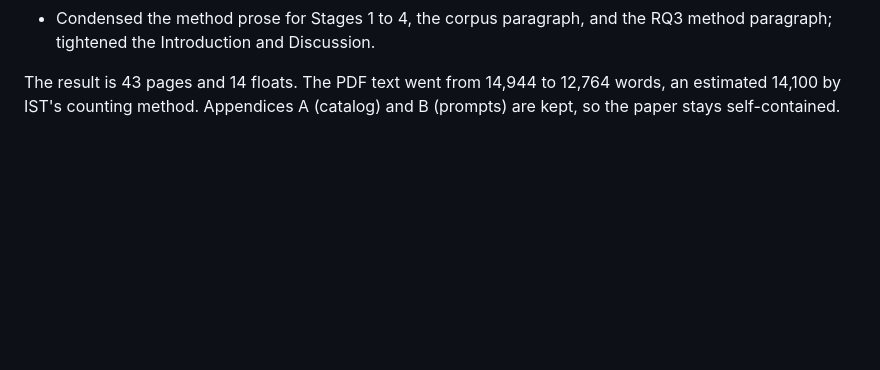
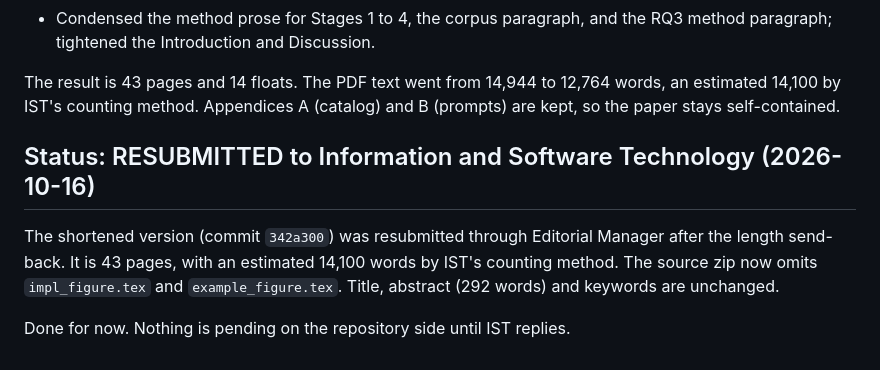
Before and after one commit to vinhqdang/Large-Language-Models-in-Service-Oriented-Ecosystems-Design, a Markdown page: PROGRESS.md, the part around the change. Drawn GitHub-style; blank space fills up the shorter version.

```diff
--- a/PROGRESS.md
+++ b/PROGRESS.md
@@ -867,3 +867,13 @@ following cuts were made, with no change to the evaluation content:
 The result is 43 pages and 14 floats. The PDF text went from 14,944 to
 12,764 words, an estimated 14,100 by IST's counting method. Appendices A
 (catalog) and B (prompts) are kept, so the paper stays self-contained.
+
+## Status: RESUBMITTED to Information and Software Technology (2026-10-16)
+
+The shortened version (commit `342a300`) was resubmitted through Editorial
+Manager after the length send-back. It is 43 pages, with an estimated
+14,100 words by IST's counting method. The source zip now omits
+`impl_figure.tex` and `example_figure.tex`. Title, abstract (292 words) and
+keywords are unchanged.
+
+Done for now. Nothing is pending on the repository side until IST replies.
```
Also changed, not shown: README.md (+3 -2 lines).
